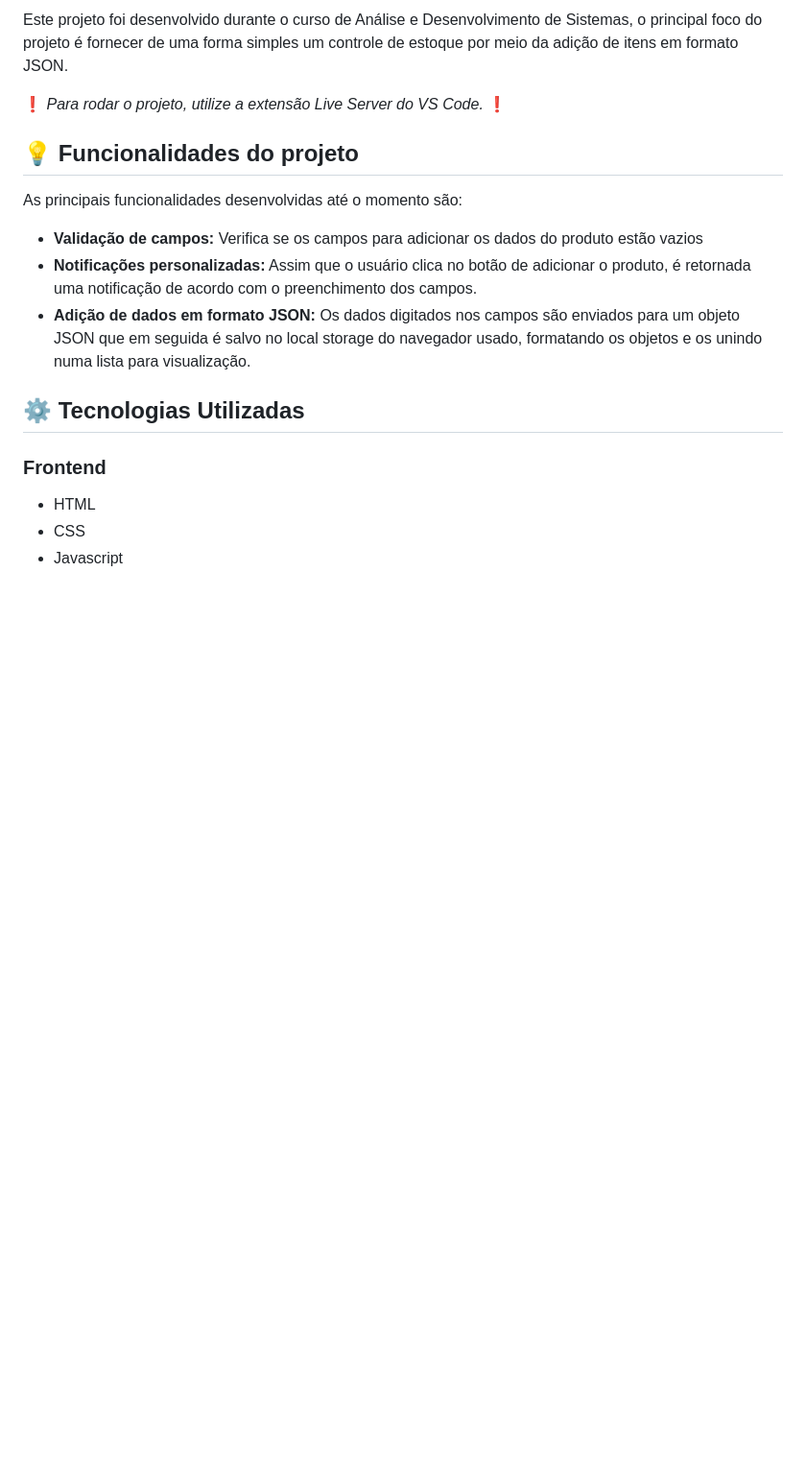
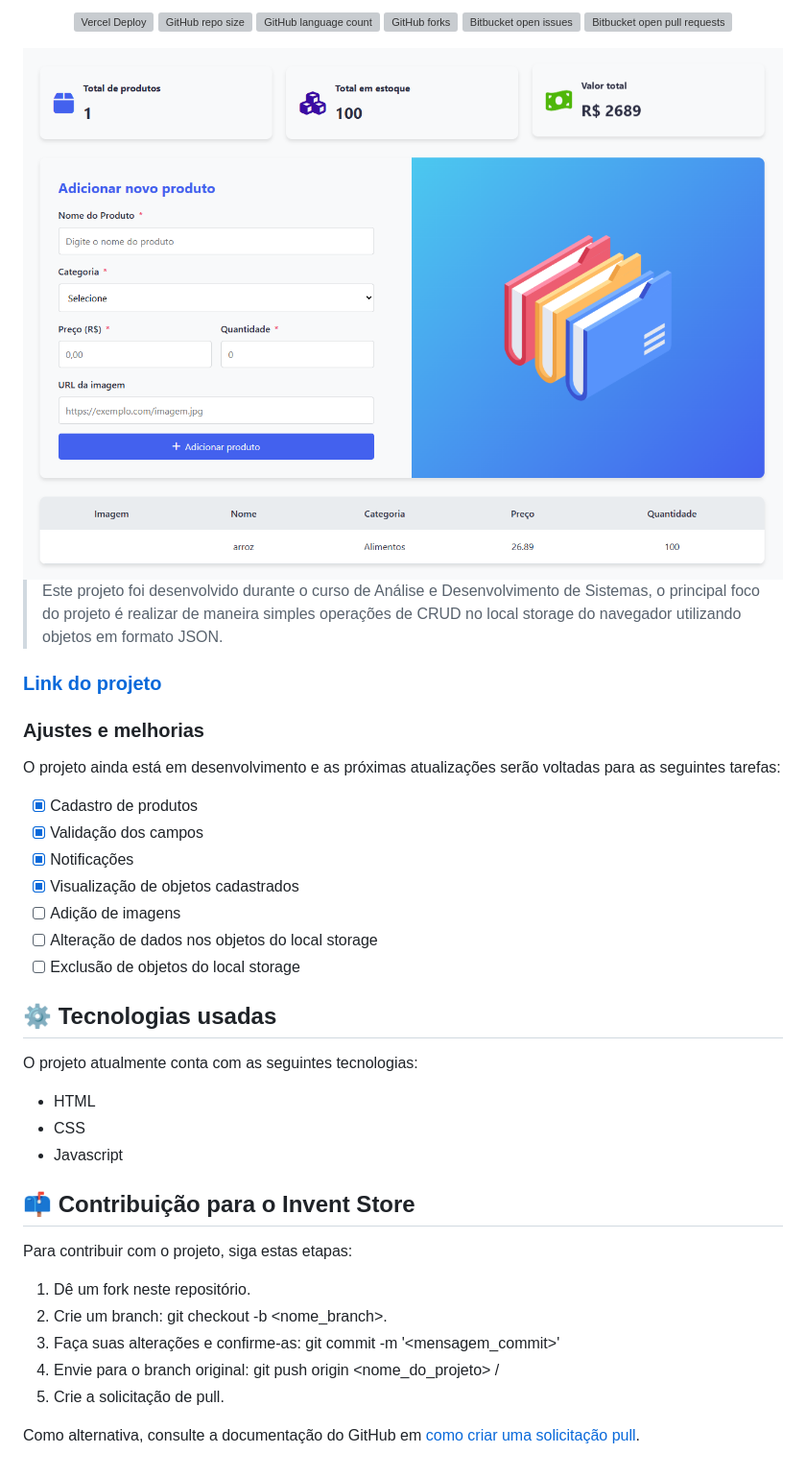
Before and after one commit to anselmosz/invent-store-web, a Markdown page: README.md, the part around the change printed below. Shown: that part at 96% size. GitHub-like rendering; pictures changed too: images/inventstore-produtocadastrado.PNG (added); blank space fills up the shorter version; grey boxes are pictures that could not be loaded.

```diff
--- a/README.md
+++ b/README.md
@@ -2,21 +3,56 @@
 
-Este projeto foi desenvolvido durante o curso de Análise e Desenvolvimento de Sistemas, o principal foco do projeto é fornecer de uma forma simples um controle de estoque por meio da adição de itens em formato JSON.
+![Vercel Deploy](https://deploy-badge.vercel.app/vercel/invent-store-psi?style=for-the-badge)
+![GitHub repo size](https://img.shields.io/github/repo-size/anselmosz/invent-store?style=for-the-badge)
+![GitHub language count](https://img.shields.io/github/languages/count/anselmosz/invent-store?style=for-the-badge)
+![GitHub forks](https://img.shields.io/github/forks/anselmosz/invent-store?style=for-the-badge)
+![Bitbucket open issues](https://img.shields.io/bitbucket/issues/anselmosz/invent-store?style=for-the-badge)
+![Bitbucket open pull requests](https://img.shields.io/bitbucket/pr-raw/anselmosz/invent-store?style=for-the-badge)
 
-❗ _Para rodar o projeto, utilize a extensão Live Server do VS Code._ ❗
+<img width="980" src="./images/inventstore-produtocadastrado.PNG" alt="Exemplo imagem">
 
-## 💡 Funcionalidades do projeto
-As principais funcionalidades desenvolvidas até o momento são:
-- **Validação de campos:** Verifica se os campos para adicionar os dados do produto estão vazios
-- **Notificações personalizadas:** Assim que o usuário clica no botão de adicionar o produto, é retornada uma notificação de acordo com o preenchimento dos campos.
-- **Adição de dados em formato JSON:** Os dados digitados nos campos são enviados para um objeto JSON que em seguida é salvo no local storage do navegador usado, formatando os objetos e os unindo numa lista para visualização.
+</div>
 
-## ⚙ Tecnologias Utilizadas
+> Este projeto foi desenvolvido durante o curso de Análise e Desenvolvimento de Sistemas, o principal foco do projeto é realizar de maneira simples operações de CRUD no local storage do navegador utilizando objetos em formato JSON.
 
-### Frontend
+### [Link do projeto](https://invent-store-psi.vercel.app/)
+
+### Ajustes e melhorias
+
+O projeto ainda está em desenvolvimento e as próximas atualizações serão voltadas para as seguintes tarefas:
+
+- [x] Cadastro de produtos
+- [x] Validação dos campos
+- [x] Notificações
+- [x] Visualização de objetos cadastrados
+- [ ] Adição de imagens
+- [ ] Alteração de dados nos objetos do local storage
+- [ ] Exclusão de objetos do local storage
+
+## ⚙ Tecnologias usadas
+
+O projeto atualmente conta com as seguintes tecnologias:
 - HTML
 - CSS
 - Javascript
 
-<!--
-### Backend e Banco de dados
--->
+## 📫 Contribuição para o Invent Store
+Para contribuir com o projeto, siga estas etapas:
+
+1. Dê um fork neste repositório.
+2. Crie um branch: git checkout -b <nome_branch>.
+3. Faça suas alterações e confirme-as: git commit -m '<mensagem_commit>'
+4. Envie para o branch original: git push origin <nome_do_projeto> / <local>
+5. Crie a solicitação de pull.
+
+Como alternativa, consulte a documentação do GitHub em [como criar uma solicitação pull](https://help.github.com/en/github/collaborating-with-issues-and-pull-requests/creating-a-pull-request).
+
+<!-- ## 💡 Funcionalidades do projeto
+As principais funcionalidades do projeto até o momento são:
+- **Validação de campos:** Verifica se os campos para adicionar os dados do produto estão vazios
+- **Notificações personalizadas:** Assim que o usuário clica no botão de adicionar o produto, é retornada uma notificação de acordo com o estado de preenchimento dos campos.
+- **Adição de dados em formato JSON:** Os dados digitados nos campos são enviados para um objeto JSON que em seguida é salvo no local storage do navegador usado, formatando os objetos e os unindo numa lista para visualização.
+- **Atualização de dados no dashboard:** Os dados dos produtos cadastrados são tratados e adicionados ao dashboard conforme seu cadastro:
+    - _**Quantidade total de produtos:**_ É alterada conforme cada novo cadastro realizado, adicionando 1 ao contador.
+    - _**Quantidade total em estoque:**_ Atualiza a quantidade total de itens a cada produto cadastrado.
+    - _**Valor total do estoque:**_ Atualiza o valor total primeiro multiplicando o valor unitário do produto por sua quantidade, e em seguida adiciona ao card esse valor.
+    - _**Notificação de estoque baixo:**_ Caso não haja produtos cadastrados, é mostrado um card de aviso. -->
```
Also changed, not shown: other parts of README.md (+1 -0 lines).
